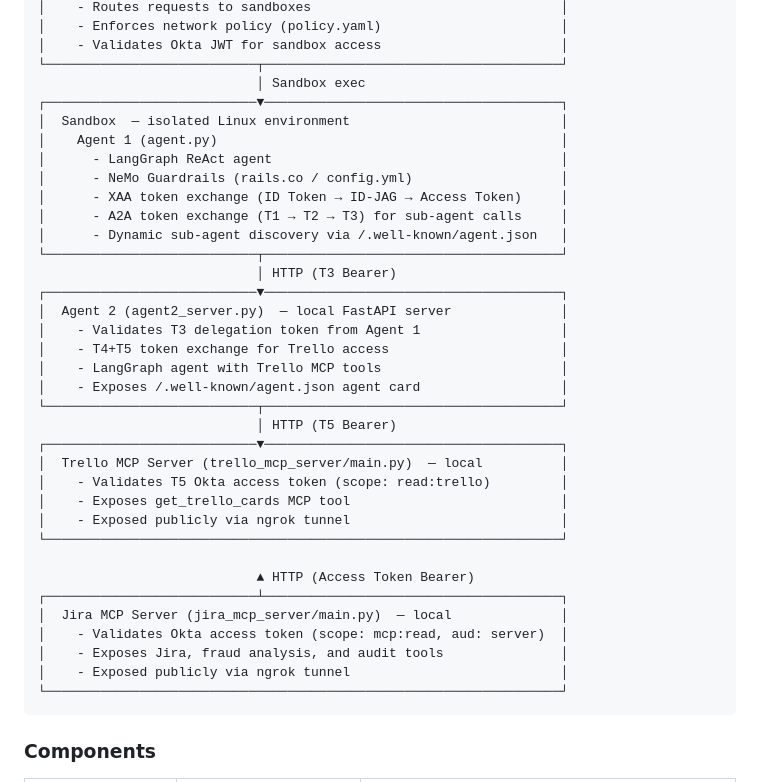
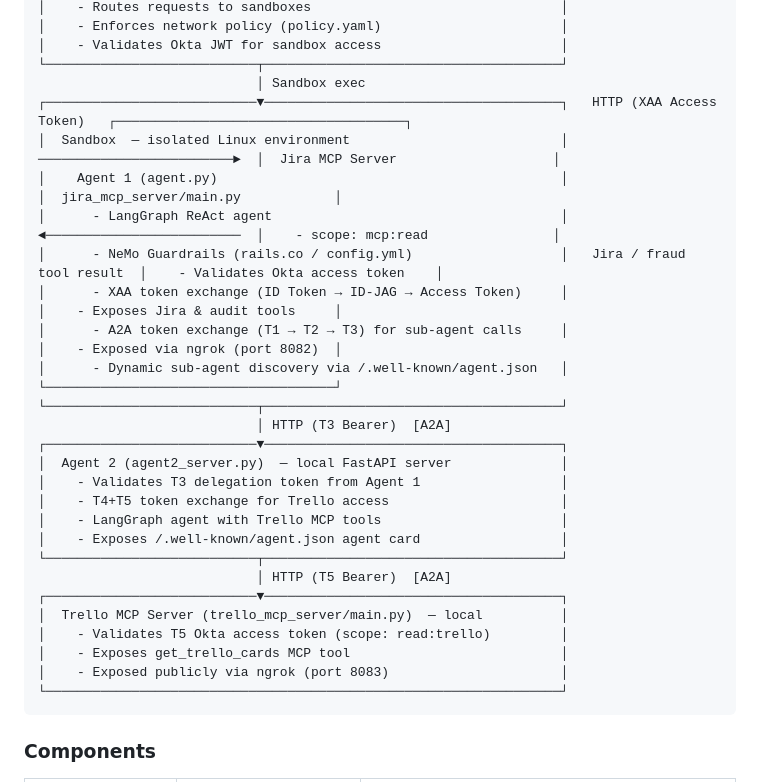
Before and after one commit to patilkapil/Openshell_OSAI, a Markdown page: README.md, the part around the change. Drawn GitHub-style.

Commit message:
Update Readme.md Architecture section

````diff
--- a/README.md
+++ b/README.md
@@ -90,16 +90,16 @@ To run all three tunnels at the same time, open three separate terminal windows
 │    - Validates Okta JWT for sandbox access                       │
 └───────────────────────────┬──────────────────────────────────────┘
                             │ Sandbox exec
-┌───────────────────────────▼──────────────────────────────────────┐
-│  Sandbox  — isolated Linux environment                           │
-│    Agent 1 (agent.py)                                            │
-│      - LangGraph ReAct agent                                     │
-│      - NeMo Guardrails (rails.co / config.yml)                   │
-│      - XAA token exchange (ID Token → ID-JAG → Access Token)     │
-│      - A2A token exchange (T1 → T2 → T3) for sub-agent calls     │
-│      - Dynamic sub-agent discovery via /.well-known/agent.json   │
+┌───────────────────────────▼──────────────────────────────────────┐   HTTP (XAA Access Token)   ┌─────────────────────────────────────┐
+│  Sandbox  — isolated Linux environment                           │ ─────────────────────────►  │  Jira MCP Server                    │
+│    Agent 1 (agent.py)                                            │                             │  jira_mcp_server/main.py            │
+│      - LangGraph ReAct agent                                     │ ◄─────────────────────────  │    - scope: mcp:read                │
+│      - NeMo Guardrails (rails.co / config.yml)                   │   Jira / fraud tool result  │    - Validates Okta access token    │
+│      - XAA token exchange (ID Token → ID-JAG → Access Token)     │                             │    - Exposes Jira & audit tools     │
+│      - A2A token exchange (T1 → T2 → T3) for sub-agent calls     │                             │    - Exposed via ngrok (port 8082)  │
+│      - Dynamic sub-agent discovery via /.well-known/agent.json   │                             └─────────────────────────────────────┘
 └───────────────────────────┬──────────────────────────────────────┘
-                            │ HTTP (T3 Bearer)
+                            │ HTTP (T3 Bearer)  [A2A]
 ┌───────────────────────────▼──────────────────────────────────────┐
 │  Agent 2 (agent2_server.py)  — local FastAPI server              │
 │    - Validates T3 delegation token from Agent 1                  │
@@ -107,20 +107,12 @@ To run all three tunnels at the same time, open three separate terminal windows
 │    - LangGraph agent with Trello MCP tools                       │
 │    - Exposes /.well-known/agent.json agent card                  │
 └───────────────────────────┬──────────────────────────────────────┘
-                            │ HTTP (T5 Bearer)
+                            │ HTTP (T5 Bearer)  [A2A]
 ┌───────────────────────────▼──────────────────────────────────────┐
 │  Trello MCP Server (trello_mcp_server/main.py)  — local          │
 │    - Validates T5 Okta access token (scope: read:trello)         │
 │    - Exposes get_trello_cards MCP tool                           │
-│    - Exposed publicly via ngrok tunnel                           │
-└──────────────────────────────────────────────────────────────────┘
-
-                            ▲ HTTP (Access Token Bearer)
-┌───────────────────────────┴──────────────────────────────────────┐
-│  Jira MCP Server (jira_mcp_server/main.py)  — local              │
-│    - Validates Okta access token (scope: mcp:read, aud: server)  │
-│    - Exposes Jira, fraud analysis, and audit tools               │
-│    - Exposed publicly via ngrok tunnel                           │
+│    - Exposed publicly via ngrok (port 8083)                      │
 └──────────────────────────────────────────────────────────────────┘
 ```
 
````
